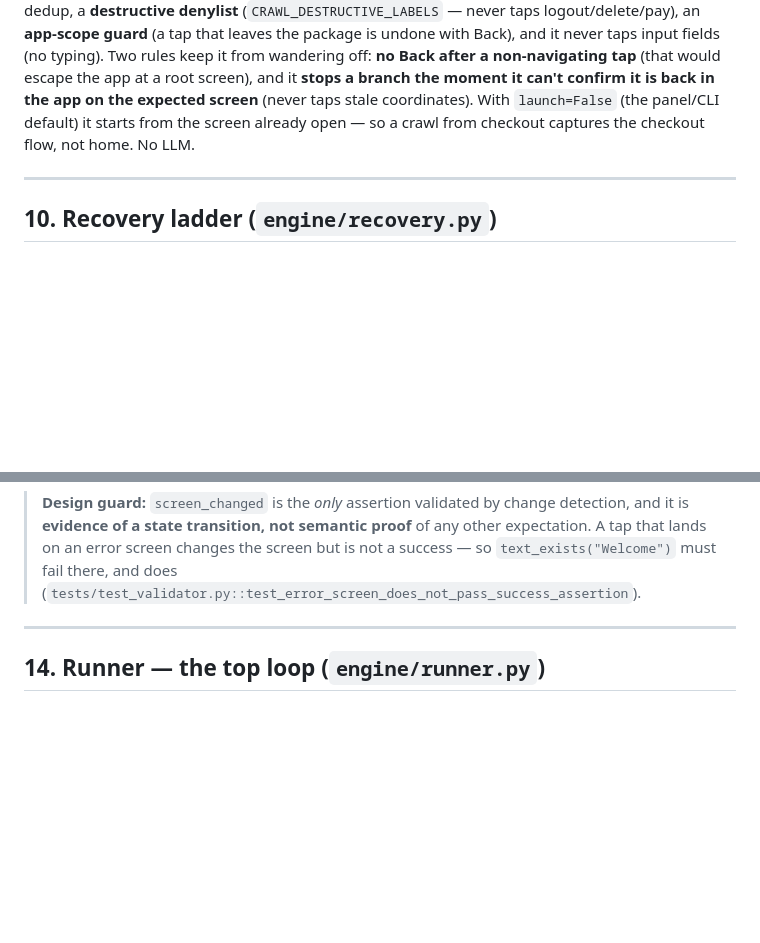
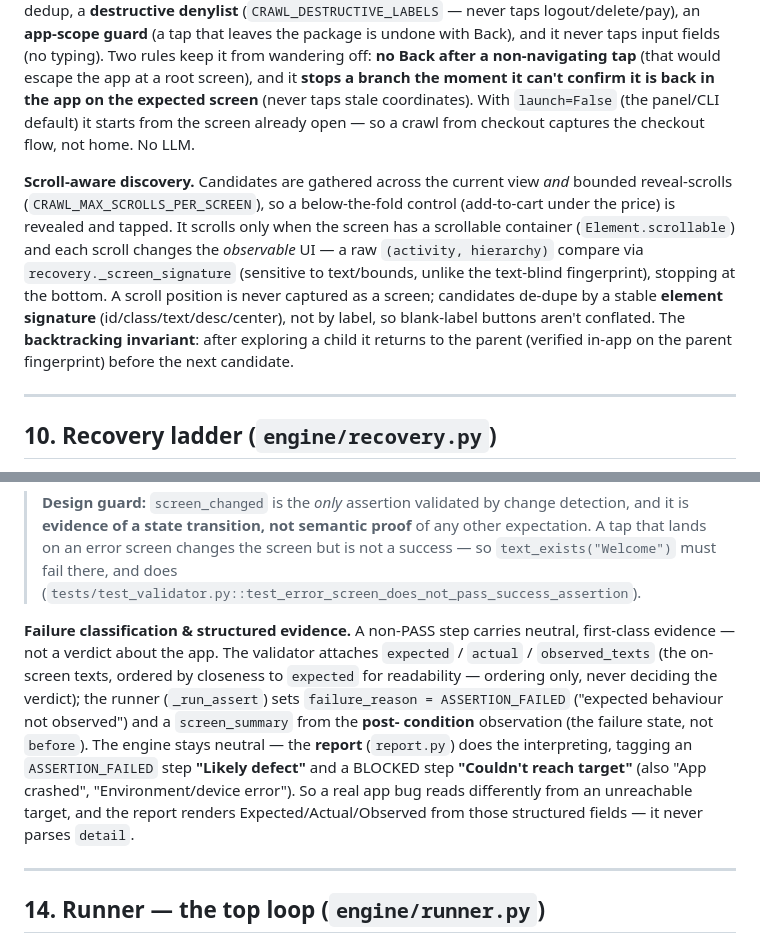
Before and after one commit to Sicariusa/mobile-testing, a Markdown page: docs/ARCHITECTURE.md, 2 parts joined by grey strips. GitHub-like rendering; blank space fills up the shorter version.

Commit message:
docs: scroll-aware crawl + failure classification & evidence

```diff
--- a/docs/ARCHITECTURE.md
+++ b/docs/ARCHITECTURE.md
@@ -288,6 +288,18 @@ screen** (never taps stale coordinates). With `launch=False` (the panel/CLI
 default) it starts from the screen already open — so a crawl from checkout
 captures the checkout flow, not home. No LLM.
 
+**Scroll-aware discovery.** Candidates are gathered across the current view *and*
+bounded reveal-scrolls (`CRAWL_MAX_SCROLLS_PER_SCREEN`), so a below-the-fold
+control (add-to-cart under the price) is revealed and tapped. It scrolls only when
+the screen has a scrollable container (`Element.scrollable`) and each scroll
+changes the *observable* UI — a raw `(activity, hierarchy)` compare via
+`recovery._screen_signature` (sensitive to text/bounds, unlike the text-blind
+fingerprint), stopping at the bottom. A scroll position is never captured as a
+screen; candidates de-dupe by a stable **element signature**
+(id/class/text/desc/center), not by label, so blank-label buttons aren't
+conflated. The **backtracking invariant**: after exploring a child it returns to
+the parent (verified in-app on the parent fingerprint) before the next candidate.
+
 ---
 
 ## 10. Recovery ladder (`engine/recovery.py`)
@@ -381,6 +393,19 @@ pixel-diff ratio.
 > any other expectation. A tap that lands on an error screen changes the screen
 > but is not a success — so `text_exists("Welcome")` must fail there, and does
 > (`tests/test_validator.py::test_error_screen_does_not_pass_success_assertion`).
+
+**Failure classification & structured evidence.** A non-PASS step carries neutral,
+first-class evidence — not a verdict about the app. The validator attaches
+`expected` / `actual` / `observed_texts` (the on-screen texts, ordered by
+closeness to `expected` for readability — ordering only, never deciding the
+verdict); the runner (`_run_assert`) sets `failure_reason = ASSERTION_FAILED`
+("expected behaviour not observed") and a `screen_summary` from the **post-
+condition** observation (the failure state, not `before`). The engine stays
+neutral — the **report** (`report.py`) does the interpreting, tagging an
+`ASSERTION_FAILED` step **"Likely defect"** and a BLOCKED step **"Couldn't reach
+target"** (also "App crashed", "Environment/device error"). So a real app bug
+reads differently from an unreachable target, and the report renders
+Expected/Actual/Observed from those structured fields — it never parses `detail`.
 
 ---
 
```
Also changed, not shown: CHANGELOG.md (+22 -0 lines), docs/WEB_PANEL_GUIDE.md (+6 -4 lines).
